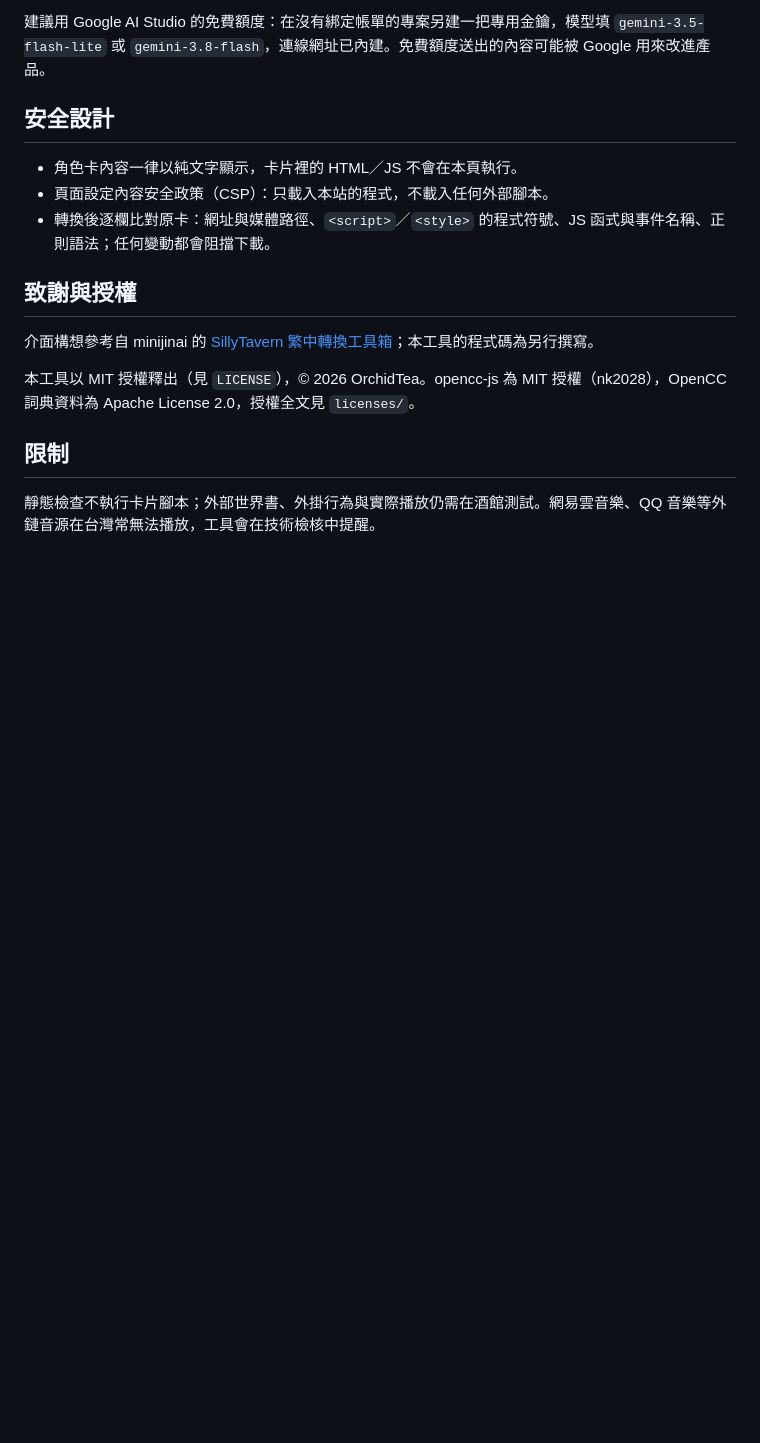
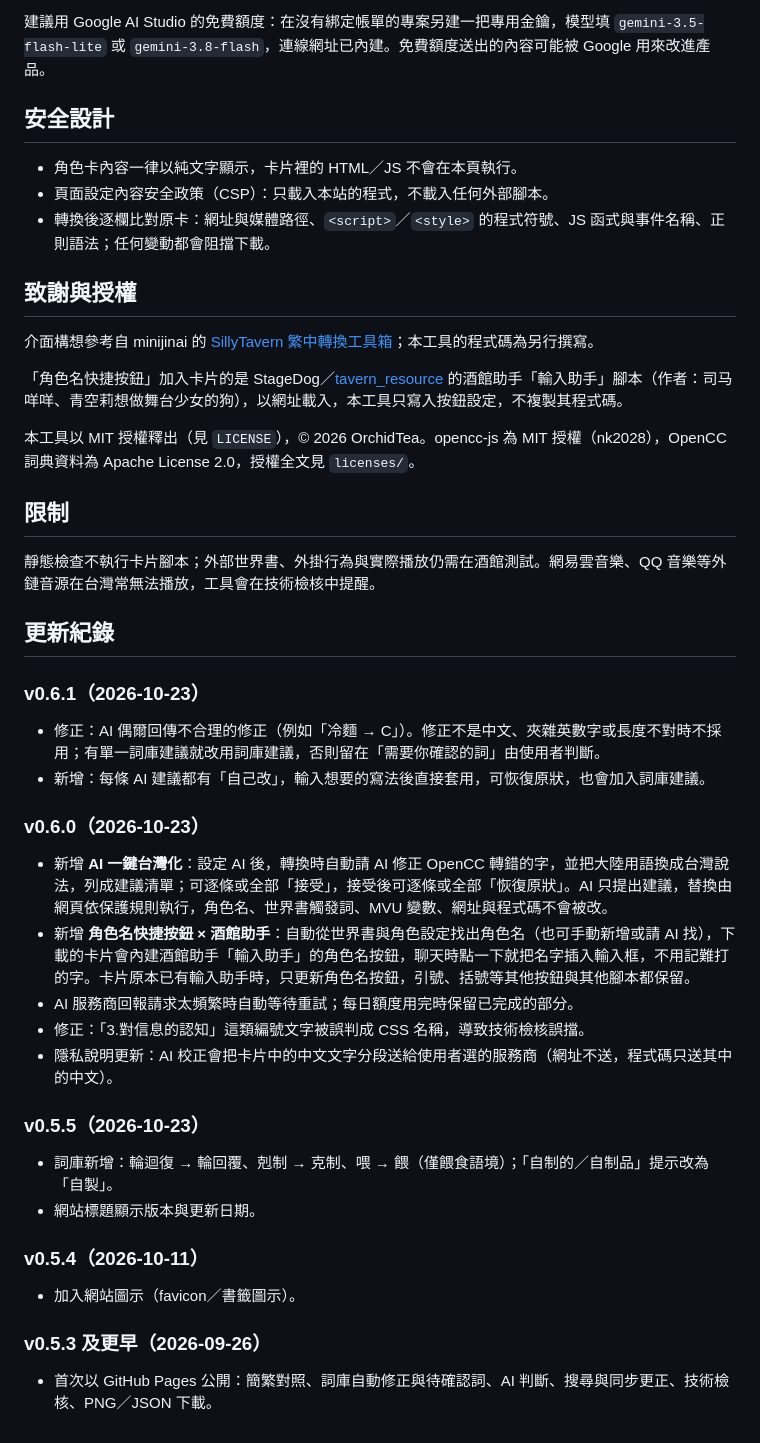
Before and after one commit to OrchidTea/st-card-zhtw, a Markdown page: README.md, the part around the change. Drawn GitHub-style; blank space fills up the shorter version.

Commit message:
README：新增更新紀錄（含角色名快捷按鈕 × 酒館助手）與輸入助手致謝
Co-Authored-By: Claude Opus 5.5 <noreply@anthropic.com>
Claude-Session: https://claude.ai/code/session_01BCWeGg5BE6fB3MmVVaqTDq

```diff
--- a/README.md
+++ b/README.md
@@ -41,8 +41,33 @@
 
 介面構想參考自 minijinai 的 [SillyTavern 繁中轉換工具箱](https://minijinai75.github.io/stpreset-viewer/)；本工具的程式碼為另行撰寫。
 
+「角色名快捷按鈕」加入卡片的是 StageDog／[tavern_resource](https://github.com/StageDog/tavern_resource) 的酒館助手「輸入助手」腳本（作者：司马咩咩、青空莉想做舞台少女的狗），以網址載入，本工具只寫入按鈕設定，不複製其程式碼。
+
 本工具以 MIT 授權釋出（見 `LICENSE`），© 2026 OrchidTea。opencc-js 為 MIT 授權（nk2028），OpenCC 詞典資料為 Apache License 2.0，授權全文見 `licenses/`。
 
 ## 限制
 
 靜態檢查不執行卡片腳本；外部世界書、外掛行為與實際播放仍需在酒館測試。網易雲音樂、QQ 音樂等外鏈音源在台灣常無法播放，工具會在技術檢核中提醒。
+
+## 更新紀錄
+
+### v0.6.1（2026-10-23）
+- 修正：AI 偶爾回傳不合理的修正（例如「冷麵 → C」）。修正不是中文、夾雜英數字或長度不對時不採用；有單一詞庫建議就改用詞庫建議，否則留在「需要你確認的詞」由使用者判斷。
+- 新增：每條 AI 建議都有「自己改」，輸入想要的寫法後直接套用，可恢復原狀，也會加入詞庫建議。
+
+### v0.6.0（2026-10-23）
+- 新增 **AI 一鍵台灣化**：設定 AI 後，轉換時自動請 AI 修正 OpenCC 轉錯的字，並把大陸用語換成台灣說法，列成建議清單；可逐條或全部「接受」，接受後可逐條或全部「恢復原狀」。AI 只提出建議，替換由網頁依保護規則執行，角色名、世界書觸發詞、MVU 變數、網址與程式碼不會被改。
+- 新增 **角色名快捷按鈕 × 酒館助手**：自動從世界書與角色設定找出角色名（也可手動新增或請 AI 找），下載的卡片會內建酒館助手「輸入助手」的角色名按鈕，聊天時點一下就把名字插入輸入框，不用記難打的字。卡片原本已有輸入助手時，只更新角色名按鈕，引號、括號等其他按鈕與其他腳本都保留。
+- AI 服務商回報請求太頻繁時自動等待重試；每日額度用完時保留已完成的部分。
+- 修正：「3.對信息的認知」這類編號文字被誤判成 CSS 名稱，導致技術檢核誤擋。
+- 隱私說明更新：AI 校正會把卡片中的中文文字分段送給使用者選的服務商（網址不送，程式碼只送其中的中文）。
+
+### v0.5.5（2026-10-23）
+- 詞庫新增：輪迴復 → 輪回覆、剋制 → 克制、喂 → 餵（僅餵食語境）；「自制的／自制品」提示改為「自製」。
+- 網站標題顯示版本與更新日期。
+
+### v0.5.4（2026-10-11）
+- 加入網站圖示（favicon／書籤圖示）。
+
+### v0.5.3 及更早（2026-09-26）
+- 首次以 GitHub Pages 公開：簡繁對照、詞庫自動修正與待確認詞、AI 判斷、搜尋與同步更正、技術檢核、PNG／JSON 下載。
```
